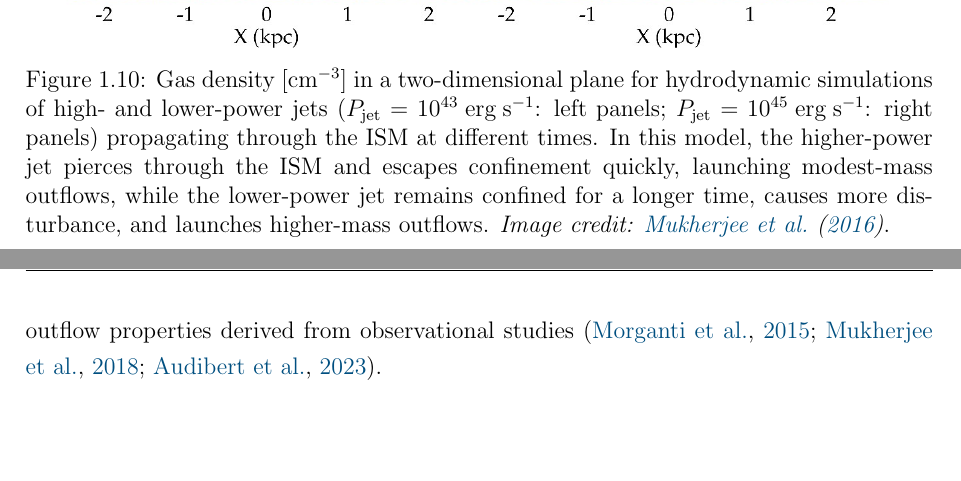
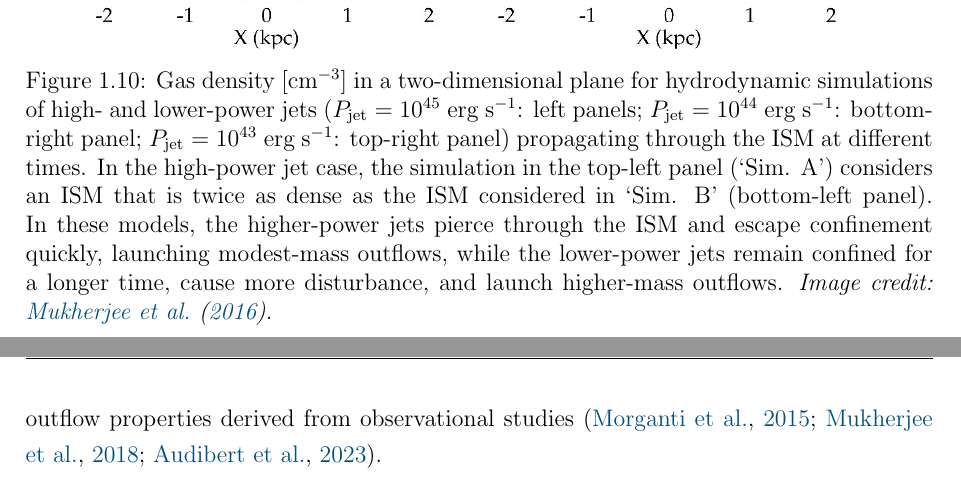
Before and after one commit to luke-r-holden/phd-thesis, a LaTeX thesis (main.tex, which reads chapters/introduction/introduction.tex): two parts of pages 50 and 51 of 257, joined at a grey line, cut so that both start at the same text, the shorter picture padded with empty space. Compiled offline with pdfLaTeX.

Commit message:
fixed caption for Figure 1.10 (Mukherjee 2016 simulations)

```diff
--- a/chapters/introduction/introduction.tex
+++ b/chapters/introduction/introduction.tex
@@ -287,7 +287,7 @@ Feedback from AGN jets is commonly thought of in the context of powerful jets th
 \begin{figure}
     \centering
     \includegraphics[width=\linewidth]{figures/introduction/mukherjee2016_high_low_power_jets.jpeg}
-    \caption[Snapshots of hydrodynamic simulations by \citet{Mukherjee2016} of a higher- and lower-power jet propagating through an ISM.]{Gas density [cm$^{-3}$] in a two-dimensional plane for hydrodynamic simulations of high- and lower-power jets ($P_\mathrm{jet}=10^{43}$\;erg\;s$^{-1}$: left panels; $P_\mathrm{jet}=10^{45}$\;erg\;s$^{-1}$: right panels) propagating through the ISM at different times. In this model, the higher-power jet pierces through the ISM and escapes confinement quickly, launching modest-mass outflows, while the lower-power jet remains confined for a longer time, causes more disturbance, and launches higher-mass outflows. \textit{Image credit: \citet{Mukherjee2016}}.}
+    \caption[Snapshots of hydrodynamic simulations by \citet{Mukherjee2016} of a higher- and lower-power jet propagating through an ISM.]{Gas density [cm$^{-3}$] in a two-dimensional plane for hydrodynamic simulations of high- and lower-power jets ($P_\mathrm{jet}=10^{45}$\;erg\;s$^{-1}$: left panels; $P_\mathrm{jet}=10^{44}$\;erg\;s$^{-1}$: bottom-right panel; $P_\mathrm{jet}=10^{43}$\;erg\;s$^{-1}$: top-right panel) propagating through the ISM at different times. In the high-power jet case, the simulation in the top-left panel (`Sim. A') considers an ISM that is twice as dense as the ISM considered in `Sim. B' (bottom-left panel). In these models, the higher-power jets pierce through the ISM and escape confinement quickly, launching modest-mass outflows, while the lower-power jets remain confined for a longer time, cause more disturbance, and launch higher-mass outflows. \textit{Image credit: \citet{Mukherjee2016}}.}
     \label{fig: introduction: outflows: acceleration_mechanisms: mukherjee2016_high_low_power_jets}
 \end{figure}
 
```
Also changed, not shown: 4 other files.
